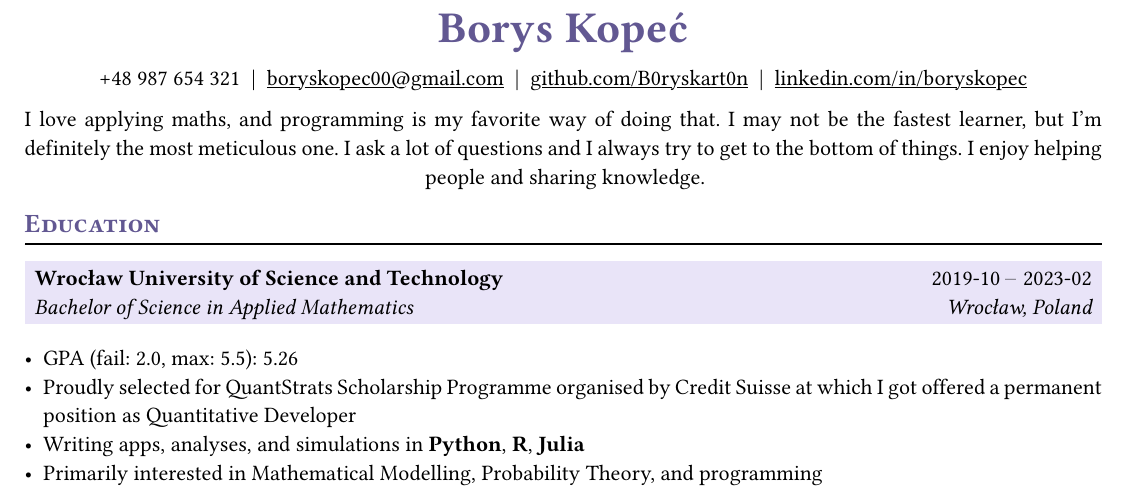
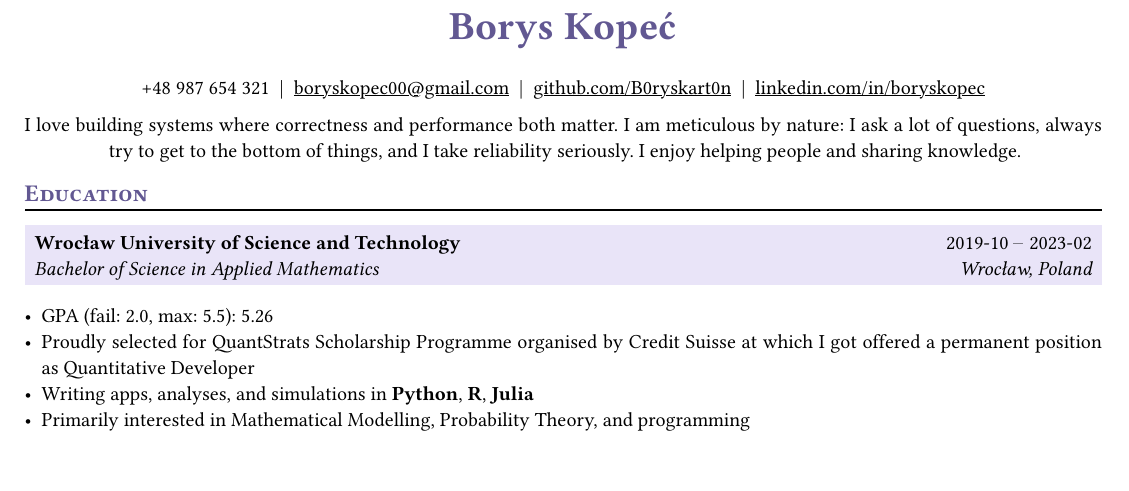
Before and after one commit to B0ryskart0n/B0ryskart0n, a Typst document (resume.typ): part of the page, cut so that both start at the same text. Compiled offline with Typst 0.15.

Commit message:
Structural changes and slight reformulation of the introduction

```diff
--- a/resume.typ
+++ b/resume.typ
@@ -143,12 +143,11 @@
   ],
 )
 
-#set align(center)
-I love applying maths, and programming is my favorite way of doing that.
-I may not be the fastest learner, but I'm definitely the most meticulous one.
-I ask a lot of questions and I always try to get to the bottom of things.
-I enjoy helping people and sharing knowledge.
-#set align(left)
+#align(center)[
+  I love building systems where correctness and performance both matter.
+  I am meticulous by nature: I ask a lot of questions, always try to get to the bottom of things, and I take reliability seriously.
+  I enjoy helping people and sharing knowledge.
+]
 
 == Education
 
```
Also changed, not shown: resume.typ (4 more changed lines).
